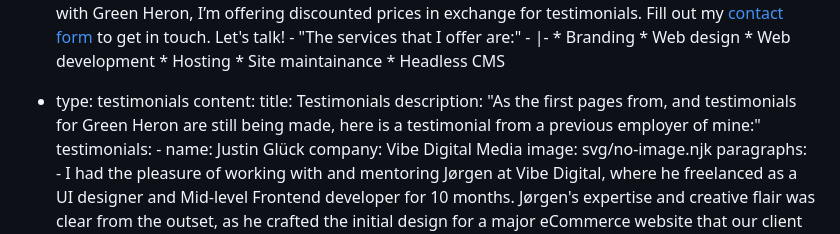
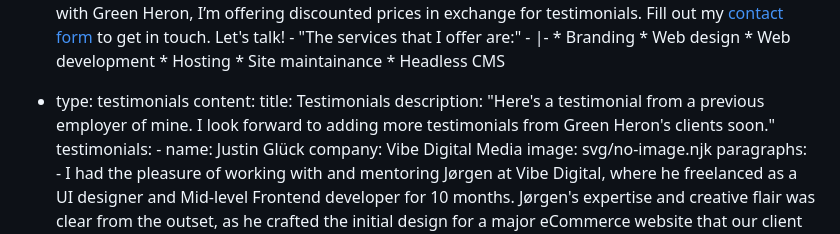
Before and after one commit to Kraaketing/greenheron, a Markdown page: src/pages/index.md, the part around the change printed below. GitHub-like rendering.

Commit message:
latest copywriter corrections

```diff
--- a/src/pages/index.md
+++ b/src/pages/index.md
@@ -75,9 +75,7 @@ blocks:
   - type: testimonials
     content:
       title: Testimonials
-      description: "As the first pages from, and testimonials for Green Heron are
-        still being made, here is a testimonial from a previous employer of
-        mine:"
+      description: "Here's a testimonial from a previous employer of mine. I look forward to adding more testimonials from Green Heron's clients soon."
       testimonials:
         - name: Justin Glück
           company: Vibe Digital Media
```
Also changed, not shown: other parts of src/pages/index.md (+1 -1 lines).
